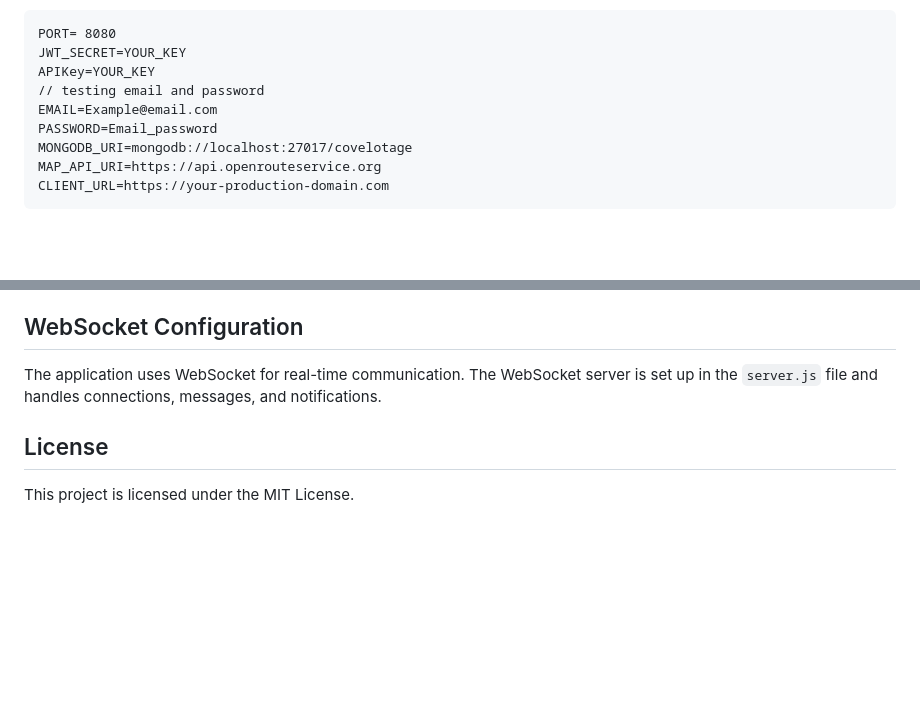
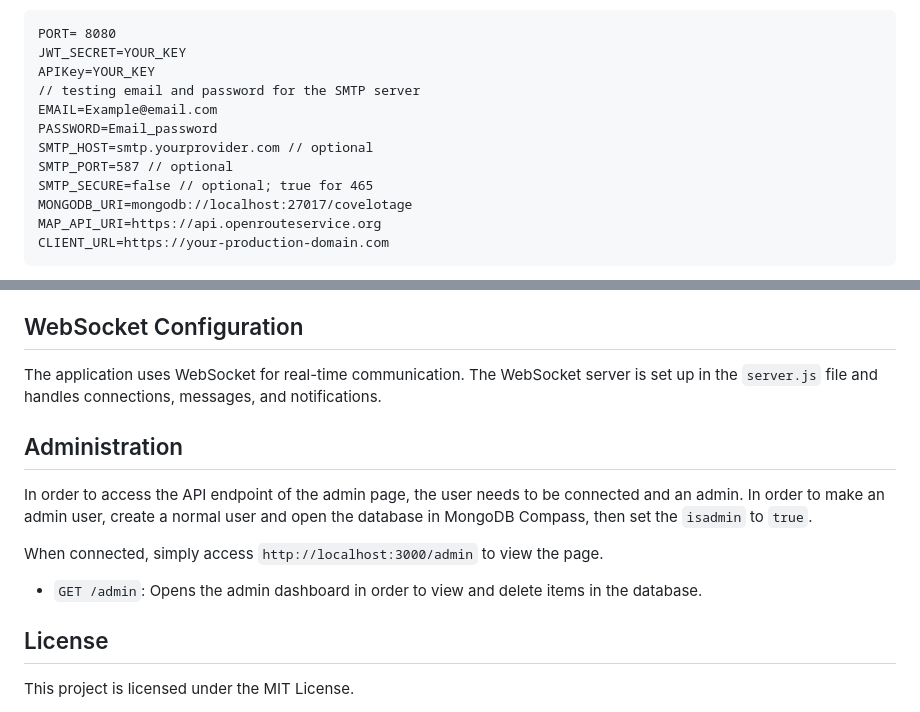
Before and after one commit to InboundSugar866/Covelotage, a Markdown page: README.md, 2 parts joined by grey strips. Rendered like a GitHub page; blank space fills up the shorter version.

Commit message:
maj readme

```diff
--- a/README.md
+++ b/README.md
@@ -63,9 +63,12 @@ Create a ``.env`` file in the ``webApp/server`` directory and add the following
     PORT= 8080
     JWT_SECRET=YOUR_KEY
     APIKey=YOUR_KEY
-    // testing email and password
+    // testing email and password for the SMTP server
     EMAIL=Example@email.com
     PASSWORD=Email_password
+    SMTP_HOST=smtp.yourprovider.com // optional
+    SMTP_PORT=587 // optional
+    SMTP_SECURE=false // optional; true for 465
     MONGODB_URI=mongodb://localhost:27017/covelotage
     MAP_API_URI=https://api.openrouteservice.org
     CLIENT_URL=https://your-production-domain.com
@@ -283,6 +286,13 @@ The server exposes the following API endpoints:
 
 The application uses WebSocket for real-time communication. The WebSocket server is set up in the ``server.js`` file and handles connections, messages, and notifications.
 
+## Administration
+
+In order to access the API endpoint of the admin page, the user needs to be connected and an admin. In order to make an admin user, create a normal user and open the database in MongoDB Compass, then set the ``isadmin`` to ``true``.
+
+When connected, simply access ``http://localhost:3000/admin`` to view the page.
+- ``GET /admin``: Opens the admin dashboard in order to view and delete items in the database.
+
 ## License
 
 This project is licensed under the MIT License.
```
